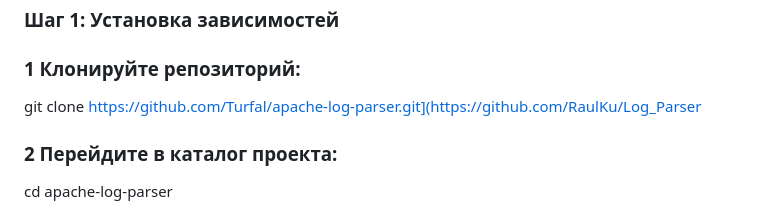
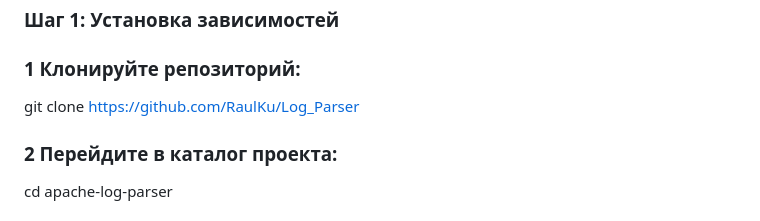
Before and after one commit to RaulKu/Log_Parser, a Markdown page: README.md, the part around the change. GitHub-like rendering.

```diff
--- a/README.md
+++ b/README.md
@@ -6,7 +6,7 @@
 
 ### 1 Клонируйте репозиторий:
 
-git clone https://github.com/Turfal/apache-log-parser.git](https://github.com/RaulKu/Log_Parser
+git clone https://github.com/RaulKu/Log_Parser
 
 ### 2 Перейдите в каталог проекта:
 
```
